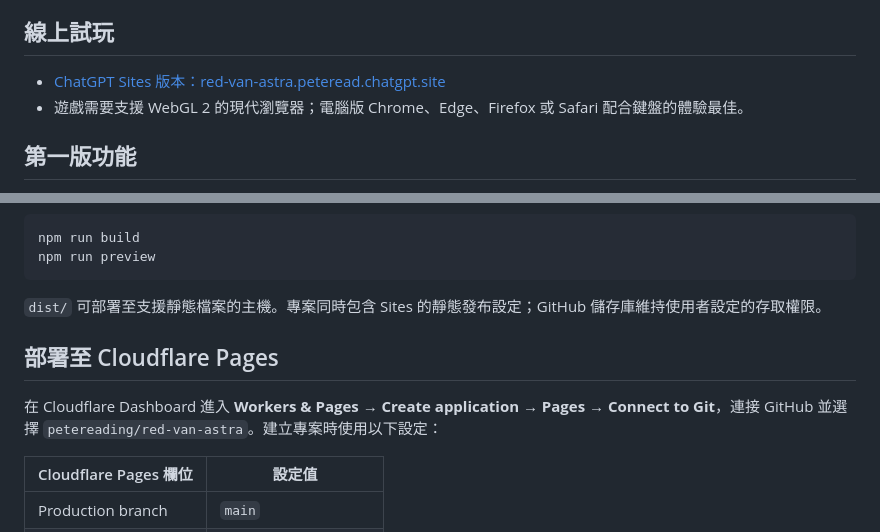
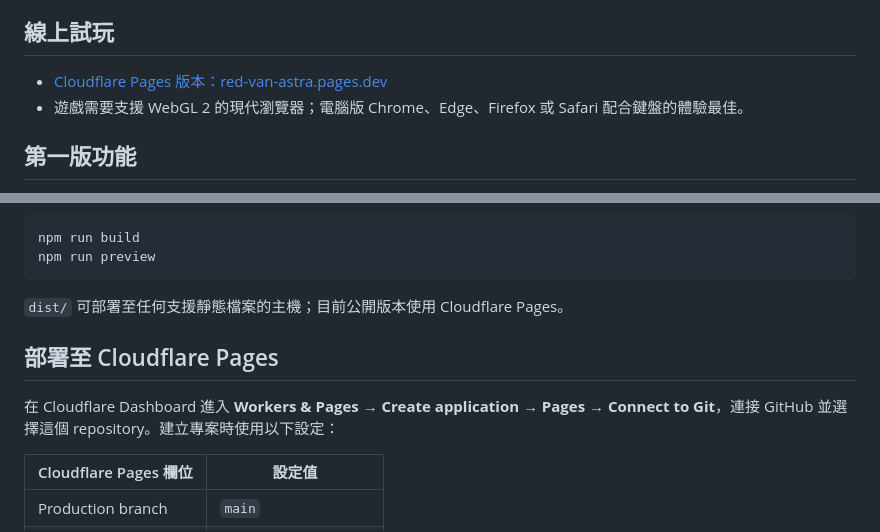
Before and after one commit to petereading/red-van-astra, a Markdown page: README.md, 2 parts joined by grey strips. GitHub-like rendering.

Commit message:
docs: point live demo to Cloudflare Pages

````diff
--- a/README.md
+++ b/README.md
@@ -4,7 +4,7 @@
 
 ## 線上試玩
 
-- [ChatGPT Sites 版本：red-van-astra.peteread.chatgpt.site](https://red-van-astra.peteread.chatgpt.site)
+- [Cloudflare Pages 版本：red-van-astra.pages.dev](https://red-van-astra.pages.dev/)
 - 遊戲需要支援 WebGL 2 的現代瀏覽器；電腦版 Chrome、Edge、Firefox 或 Safari 配合鍵盤的體驗最佳。
 
 ## 第一版功能
@@ -61,11 +61,11 @@ npm run build
 npm run preview
 ```
 
-`dist/` 可部署至支援靜態檔案的主機。專案同時包含 Sites 的靜態發布設定；GitHub 儲存庫維持使用者設定的存取權限。
+`dist/` 可部署至任何支援靜態檔案的主機；目前公開版本使用 Cloudflare Pages。
 
 ## 部署至 Cloudflare Pages
 
-在 Cloudflare Dashboard 進入 **Workers & Pages → Create application → Pages → Connect to Git**，連接 GitHub 並選擇 `petereading/red-van-astra`。建立專案時使用以下設定：
+在 Cloudflare Dashboard 進入 **Workers & Pages → Create application → Pages → Connect to Git**，連接 GitHub 並選擇這個 repository。建立專案時使用以下設定：
 
 | Cloudflare Pages 欄位 | 設定值 |
 | --- | --- |
````
